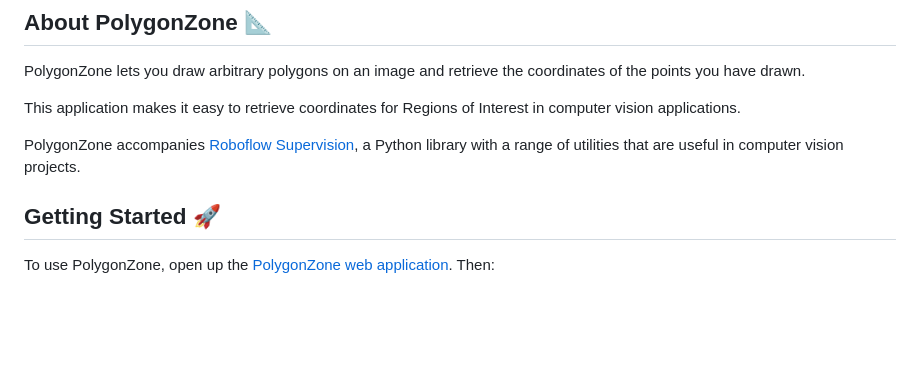
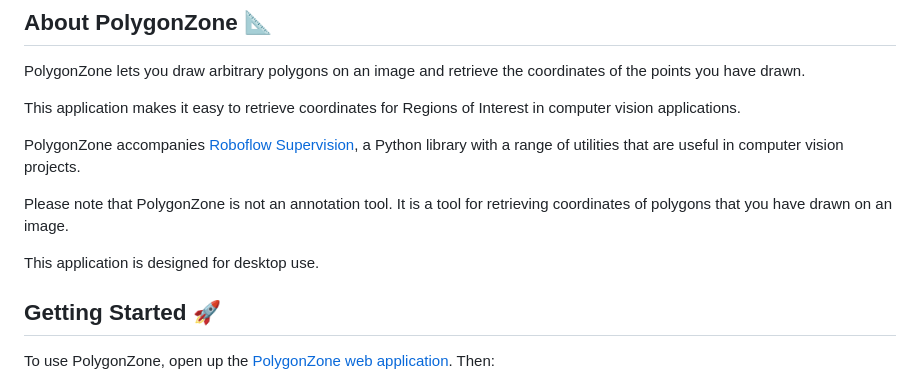
Before and after one commit to roboflow/polygonzone, a Markdown page: README.md, the part around the change. Drawn GitHub-style; blank space fills up the shorter version.

Commit message:
add sentence to readme

```diff
--- a/README.md
+++ b/README.md
@@ -60,6 +60,10 @@ This application makes it easy to retrieve coordinates for Regions of Interest i
 
 PolygonZone accompanies [Roboflow Supervision](https://github.com/roboflow/supervision), a Python library with a range of utilities that are useful in computer vision projects.
 
+Please note that PolygonZone is not an annotation tool. It is a tool for retrieving coordinates of polygons that you have drawn on an image.
+
+This application is designed for desktop use.
+
 ## Getting Started 🚀
 
 To use PolygonZone, open up the [PolygonZone web application](https://roboflow.github.io/polygonzone/). Then:
```
